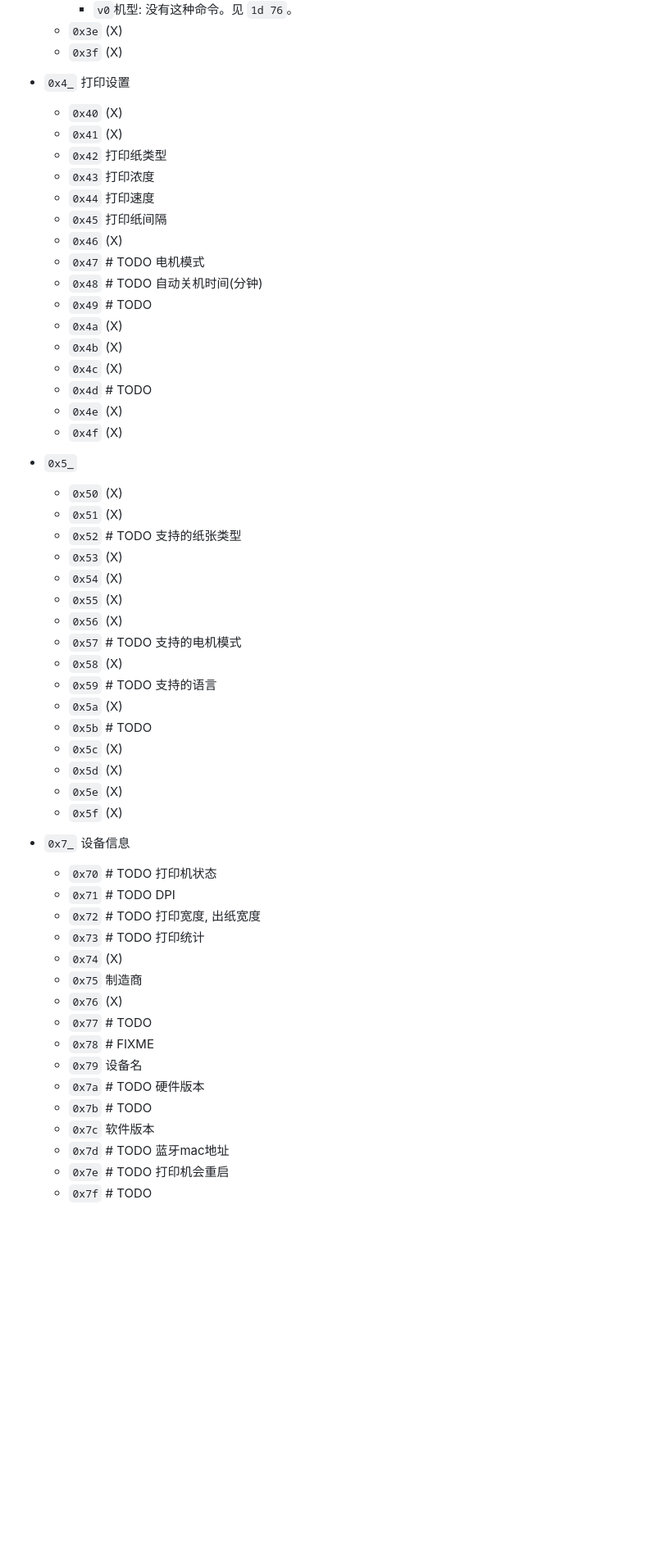
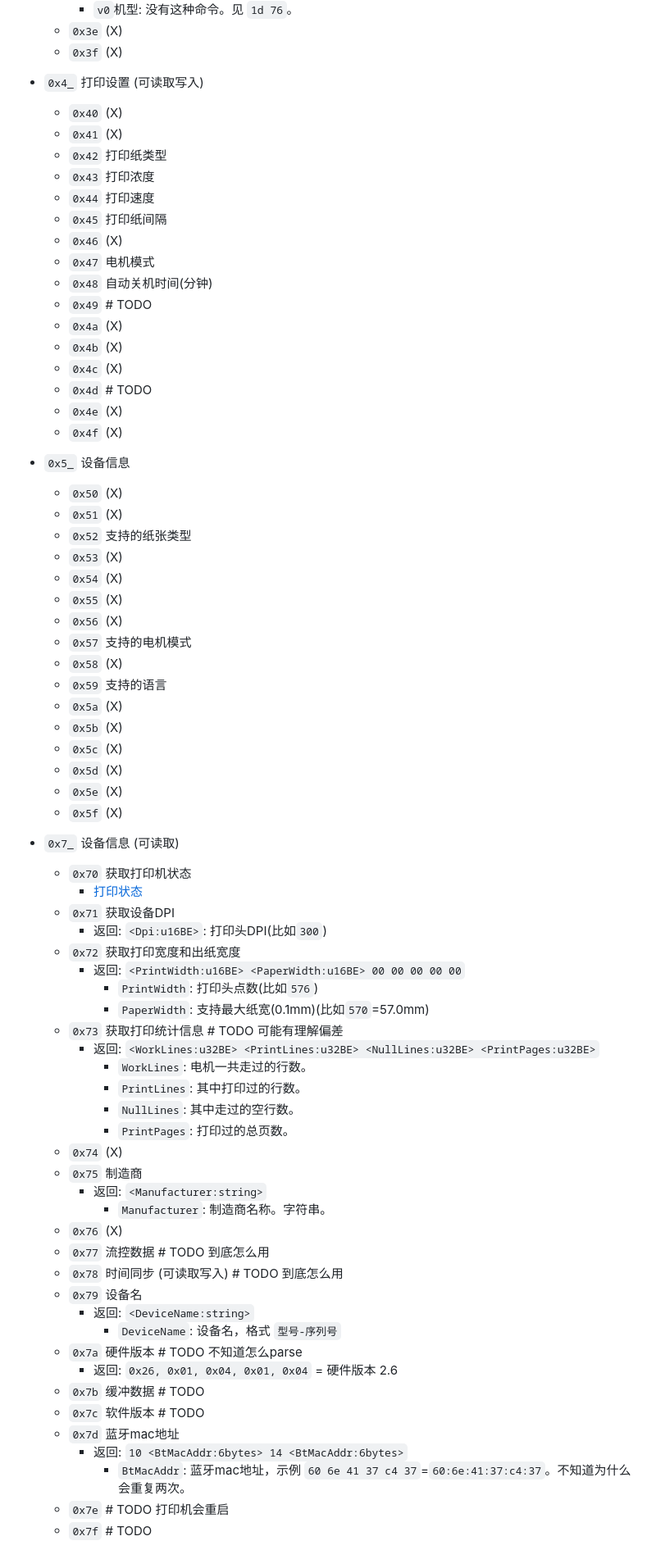
Before and after one commit to sb-child/dz-print, a Markdown page: protocol.md, the part around one of its changes. Shown at 82% size. Rendered like a GitHub page; blank space fills up the shorter version.

```diff
--- a/protocol.md
+++ b/protocol.md
@@ -192,7 +196,7 @@
   - `0x3e` (X)
   - `0x3f` (X)
 
-- `0x4_` 打印设置
+- `0x4_` 打印设置 (可读取写入)
   - `0x40` (X)
   - `0x41` (X)
   - `0x42` 打印纸类型
@@ -200,8 +204,8 @@
   - `0x44` 打印速度
   - `0x45` 打印纸间隔
   - `0x46` (X)
-  - `0x47` # TODO 电机模式
-  - `0x48` # TODO 自动关机时间(分钟)
+  - `0x47` 电机模式
+  - `0x48` 自动关机时间(分钟)
   - `0x49` # TODO
   - `0x4a` (X)
   - `0x4b` (X)
@@ -210,38 +214,55 @@
   - `0x4e` (X)
   - `0x4f` (X)
 
-- `0x5_`
+- `0x5_` 设备信息
   - `0x50` (X)
   - `0x51` (X)
-  - `0x52` # TODO 支持的纸张类型
+  - `0x52` 支持的纸张类型
   - `0x53` (X)
   - `0x54` (X)
   - `0x55` (X)
   - `0x56` (X)
-  - `0x57` # TODO 支持的电机模式
+  - `0x57` 支持的电机模式
   - `0x58` (X)
-  - `0x59` # TODO 支持的语言
+  - `0x59` 支持的语言
   - `0x5a` (X)
-  - `0x5b` # TODO
+  - `0x5b` (X)
   - `0x5c` (X)
   - `0x5d` (X)
   - `0x5e` (X)
   - `0x5f` (X)
 
-- `0x7_` 设备信息
-  - `0x70` # TODO 打印机状态
-  - `0x71` # TODO DPI
-  - `0x72` # TODO 打印宽度, 出纸宽度
-  - `0x73` # TODO 打印统计
+- `0x7_` 设备信息 (可读取)
+  - `0x70` 获取打印机状态
+    - [打印状态](print-status.md)
+  - `0x71` 获取设备DPI
+    - 返回: `<Dpi:u16BE>`: 打印头DPI(比如`300`)
+  - `0x72` 获取打印宽度和出纸宽度
+    - 返回: `<PrintWidth:u16BE> <PaperWidth:u16BE> 00 00 00 00 00`
+      - `PrintWidth`: 打印头点数(比如`576`)
+      - `PaperWidth`: 支持最大纸宽(0.1mm)(比如`570`=57.0mm)
+  - `0x73` 获取打印统计信息 # TODO 可能有理解偏差
+    - 返回: `<WorkLines:u32BE> <PrintLines:u32BE> <NullLines:u32BE> <PrintPages:u32BE>`
+      - `WorkLines`: 电机一共走过的行数。
+      - `PrintLines`: 其中打印过的行数。
+      - `NullLines`: 其中走过的空行数。
+      - `PrintPages`: 打印过的总页数。
   - `0x74` (X)
   - `0x75` 制造商
+    - 返回: `<Manufacturer:string>`
+      - `Manufacturer`: 制造商名称。字符串。
   - `0x76` (X)
-  - `0x77` # TODO
-  - `0x78` # FIXME
+  - `0x77` 流控数据 # TODO 到底怎么用
+  - `0x78` 时间同步 (可读取写入) # TODO 到底怎么用
   - `0x79` 设备名
-  - `0x7a` # TODO 硬件版本
-  - `0x7b` # TODO
-  - `0x7c` 软件版本
-  - `0x7d` # TODO 蓝牙mac地址
+    - 返回: `<DeviceName:string>`
+      - `DeviceName`: 设备名，格式 `型号-序列号`
+  - `0x7a` 硬件版本 # TODO 不知道怎么parse
+    - 返回: `0x26, 0x01, 0x04, 0x01, 0x04` = 硬件版本 2.6
+  - `0x7b` 缓冲数据 # TODO
+  - `0x7c` 软件版本 # TODO
+  - `0x7d` 蓝牙mac地址
+    - 返回: `10 <BtMacAddr:6bytes> 14 <BtMacAddr:6bytes>`
+      - `BtMacAddr`: 蓝牙mac地址，示例 `60 6e 41 37 c4 37`=`60:6e:41:37:c4:37`。不知道为什么会重复两次。
   - `0x7e` # TODO 打印机会重启
   - `0x7f` # TODO
```
Also changed, not shown: other parts of protocol.md (+49 -7 lines).
